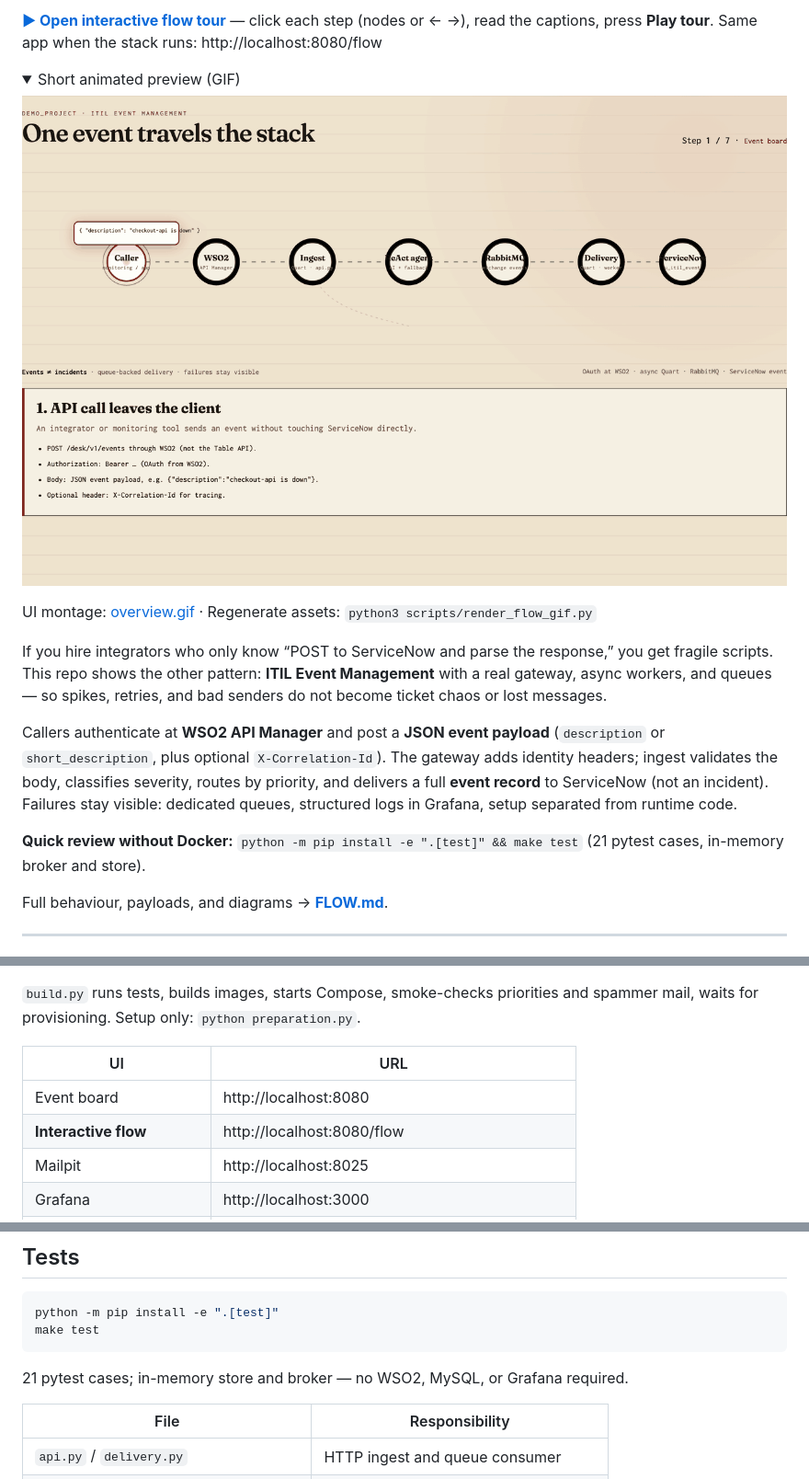
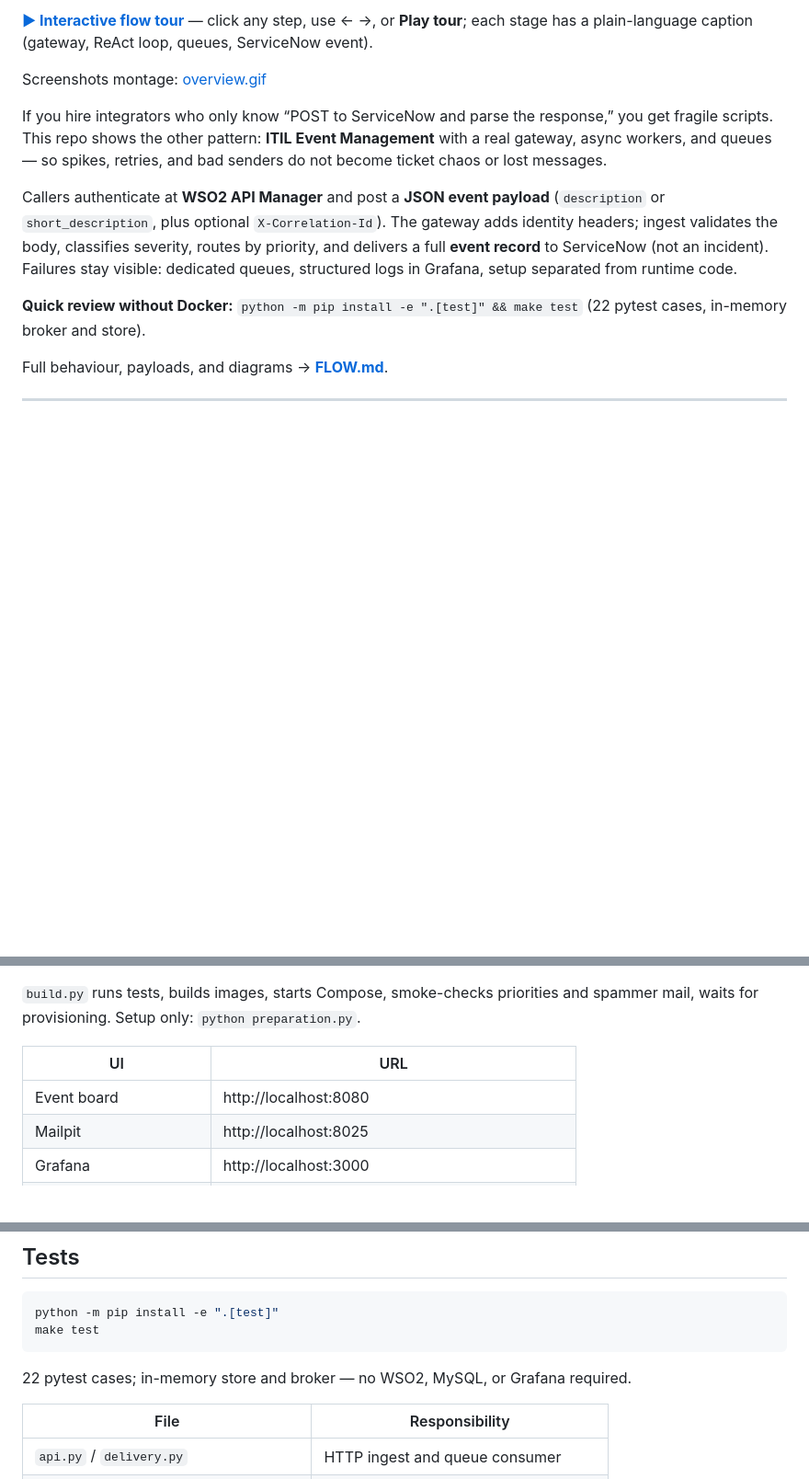
Before and after one commit to matpet00/Demo_project, a Markdown page: README.md, 3 parts joined by grey strips. Shown at 92% size. Rendered like a GitHub page; pictures changed too: docs/images/flow.gif; folded sections open; blank space fills up the shorter version.

Commit message:
README: GIF first, Pages tour link, no localhost in overview.
Regenerate flow GIF with longer step holds (~49s) for readable text.

Co-authored-by: Cursor <cursoragent@cursor.com>

````diff
--- a/README.md
+++ b/README.md
@@ -8,20 +8,13 @@
 
-**[▶ Open interactive flow tour](https://matpet00.github.io/Demo_project/flow.html)** — click each step (nodes or ← →), read the captions, press **Play tour**. Same app when the stack runs: http://localhost:8080/flow
+**[▶ Interactive flow tour](https://matpet00.github.io/Demo_project/flow.html)** — click any step, use ← →, or **Play tour**; each stage has a plain-language caption (gateway, ReAct loop, queues, ServiceNow event).
 
-<details>
-<summary>Short animated preview (GIF)</summary>
-
-![Animated preview](docs/images/flow.gif)
-
-</details>
-
-UI montage: [overview.gif](docs/images/overview.gif) · Regenerate assets: `python3 scripts/render_flow_gif.py`
+Screenshots montage: [overview.gif](docs/images/overview.gif)
 
 If you hire integrators who only know “POST to ServiceNow and parse the response,” you get fragile scripts. This repo shows the other pattern: **ITIL Event Management** with a real gateway, async workers, and queues — so spikes, retries, and bad senders do not become ticket chaos or lost messages.
 
 Callers authenticate at **WSO2 API Manager** and post a **JSON event payload** (`description` or `short_description`, plus optional `X-Correlation-Id`). The gateway adds identity headers; ingest validates the body, classifies severity, routes by priority, and delivers a full **event record** to ServiceNow (not an incident). Failures stay visible: dedicated queues, structured logs in Grafana, setup separated from runtime code.
 
-**Quick review without Docker:** `python -m pip install -e ".[test]" && make test` (21 pytest cases, in-memory broker and store).
+**Quick review without Docker:** `python -m pip install -e ".[test]" && make test` (22 pytest cases, in-memory broker and store).
 
 Full behaviour, payloads, and diagrams → **[FLOW.md](FLOW.md)**.
 
@@ -137,7 +130,6 @@ python build.py
 | UI | URL |
 | --- | --- |
 | Event board | http://localhost:8080 |
-| **Interactive flow** | http://localhost:8080/flow |
 | Mailpit | http://localhost:8025 |
 | Grafana | http://localhost:3000 |
 | RabbitMQ management | http://localhost:15672 (`events` / `events`) |
@@ -173,7 +165,7 @@ python -m pip install -e ".[test]"
 make test
 ```
 
-21 pytest cases; in-memory store and broker — no WSO2, MySQL, or Grafana required.
+22 pytest cases; in-memory store and broker — no WSO2, MySQL, or Grafana required.
 
 | File | Responsibility |
 | --- | --- |
````
Also changed, not shown: other parts of README.md (+1 -1 lines), 2 other files.
